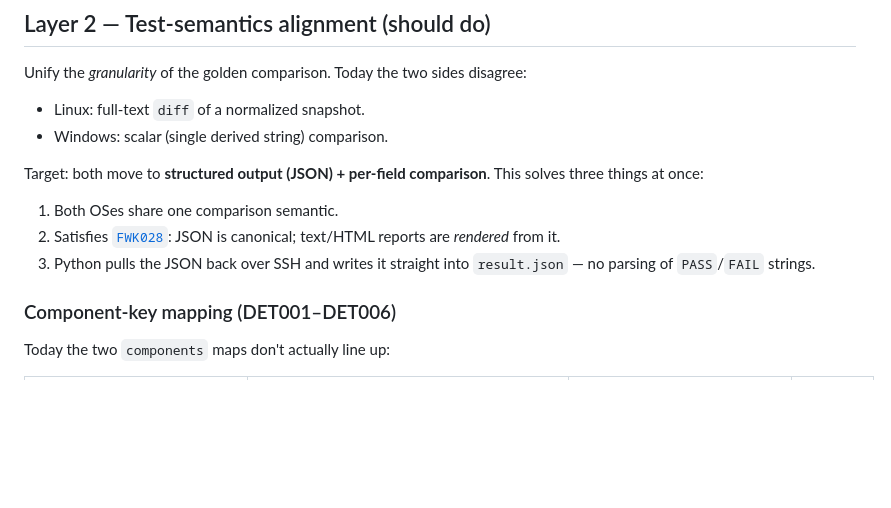
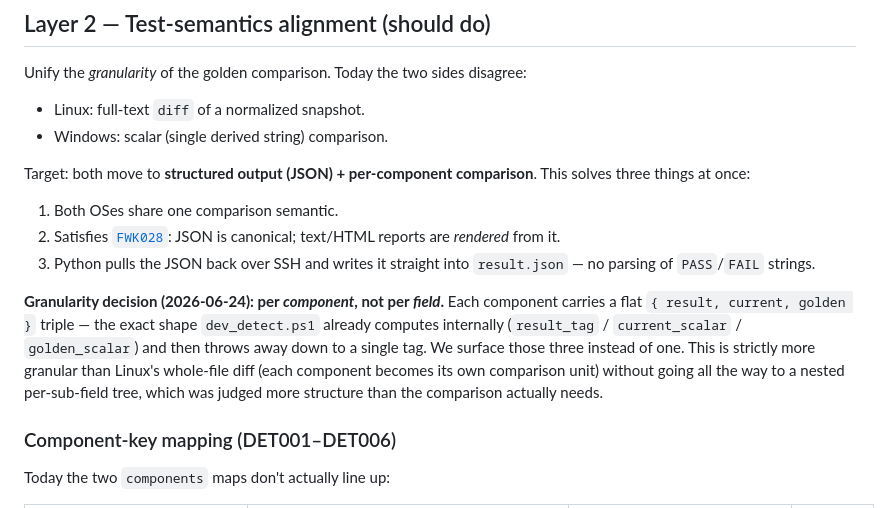
Before and after one commit to iammaxsu/automatic-testing-architecture, a Markdown page: docs/contract-alignment-plan.md, the part around one of its changes. Drawn GitHub-style; blank space fills up the shorter version.

```diff
--- a/docs/contract-alignment-plan.md
+++ b/docs/contract-alignment-plan.md
@@ -85,7 +85,7 @@ disagree:
 - Linux: full-text `diff` of a normalized snapshot.
 - Windows: scalar (single derived string) comparison.
 
-Target: both move to **structured output (JSON) + per-field
+Target: both move to **structured output (JSON) + per-component
 comparison**. This solves three things at once:
 
 1. Both OSes share one comparison semantic.
@@ -93,6 +93,16 @@ comparison**. This solves three things at once:
    text/HTML reports are *rendered* from it.
 3. Python pulls the JSON back over SSH and writes it straight into
    `result.json` — no parsing of `PASS`/`FAIL` strings.
+
+**Granularity decision (2026-06-24): per *component*, not per *field*.**
+Each component carries a flat `{ result, current, golden }` triple — the
+exact shape `dev_detect.ps1` already computes internally
+(`result_tag` / `current_scalar` / `golden_scalar`) and then throws away
+down to a single tag. We surface those three instead of one. This is
+strictly more granular than Linux's whole-file diff (each component
+becomes its own comparison unit) without going all the way to a nested
+per-sub-field tree, which was judged more structure than the
+comparison actually needs.
 
 ### Component-key mapping (DET001–DET006)
 
```
Also changed, not shown: other parts of docs/contract-alignment-plan.md (+69 -57 lines).
